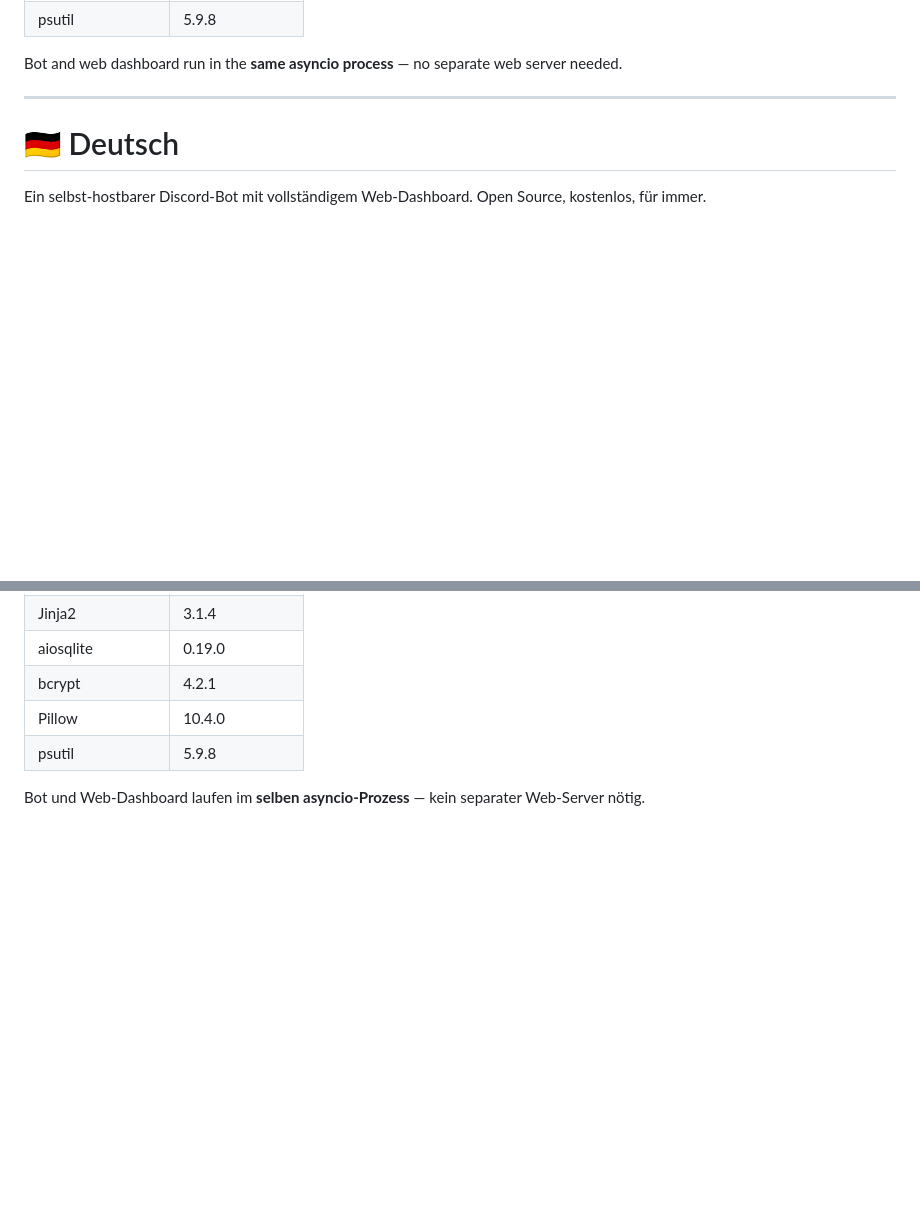
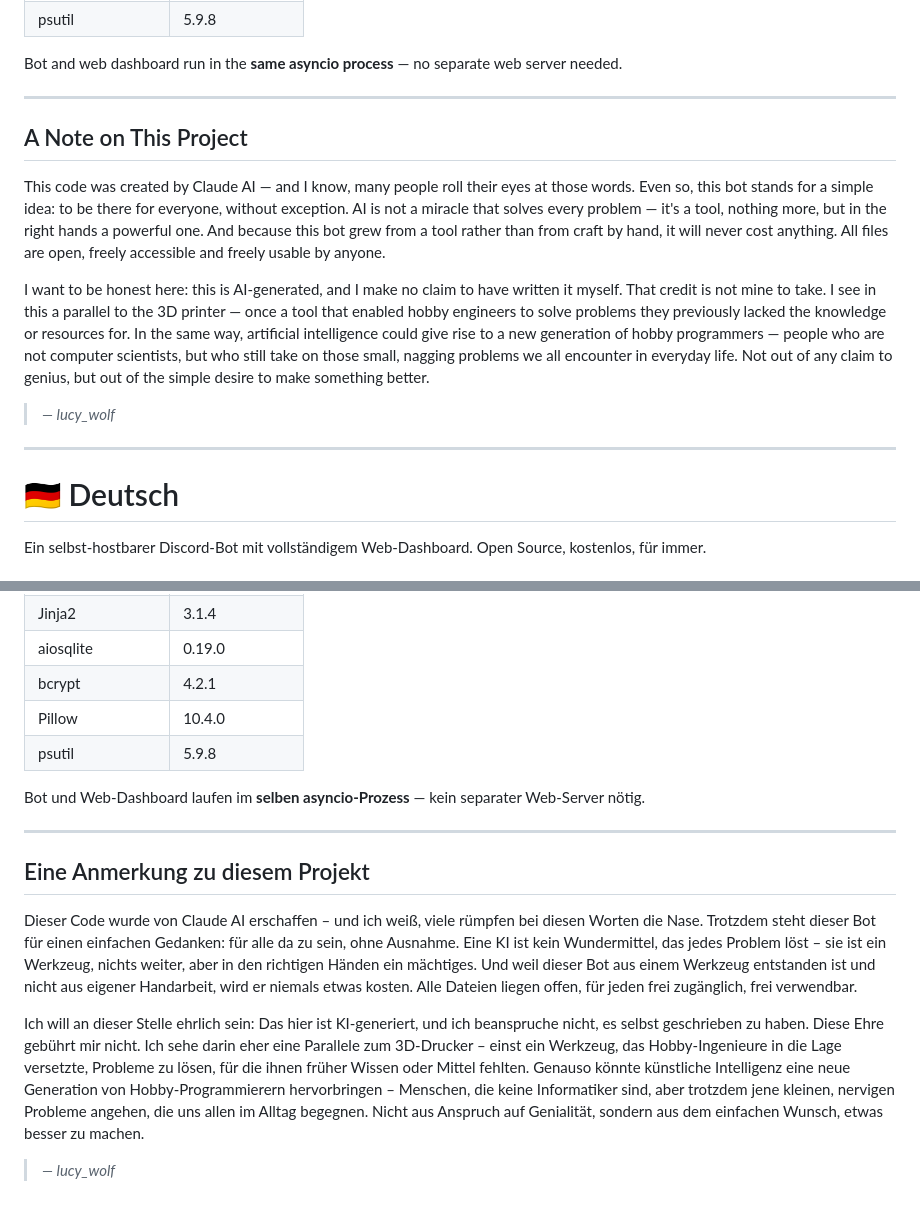
Before and after one commit to LucyWolf/phobos-bot, a Markdown page: README.md, 2 parts joined by grey strips. GitHub-like rendering; blank space fills up the shorter version.

Commit message:
docs: add closing note on AI authorship to EN and DE readme

```diff
--- a/README.md
+++ b/README.md
@@ -322,6 +322,16 @@ Bot and web dashboard run in the **same asyncio process** — no separate web se
 
 ---
 
+## A Note on This Project
+
+This code was created by Claude AI — and I know, many people roll their eyes at those words. Even so, this bot stands for a simple idea: to be there for everyone, without exception. AI is not a miracle that solves every problem — it's a tool, nothing more, but in the right hands a powerful one. And because this bot grew from a tool rather than from craft by hand, it will never cost anything. All files are open, freely accessible and freely usable by anyone.
+
+I want to be honest here: this is AI-generated, and I make no claim to have written it myself. That credit is not mine to take. I see in this a parallel to the 3D printer — once a tool that enabled hobby engineers to solve problems they previously lacked the knowledge or resources for. In the same way, artificial intelligence could give rise to a new generation of hobby programmers — people who are not computer scientists, but who still take on those small, nagging problems we all encounter in everyday life. Not out of any claim to genius, but out of the simple desire to make something better.
+
+> *— lucy_wolf*
+
+---
+
 <a name="deutsch"></a>
 # 🇩🇪 Deutsch
 
@@ -635,3 +645,13 @@ phobos-bot/
 | psutil | 5.9.8 |
 
 Bot und Web-Dashboard laufen im **selben asyncio-Prozess** — kein separater Web-Server nötig.
+
+---
+
+## Eine Anmerkung zu diesem Projekt
+
+Dieser Code wurde von Claude AI erschaffen – und ich weiß, viele rümpfen bei diesen Worten die Nase. Trotzdem steht dieser Bot für einen einfachen Gedanken: für alle da zu sein, ohne Ausnahme. Eine KI ist kein Wundermittel, das jedes Problem löst – sie ist ein Werkzeug, nichts weiter, aber in den richtigen Händen ein mächtiges. Und weil dieser Bot aus einem Werkzeug entstanden ist und nicht aus eigener Handarbeit, wird er niemals etwas kosten. Alle Dateien liegen offen, für jeden frei zugänglich, frei verwendbar.
+
+Ich will an dieser Stelle ehrlich sein: Das hier ist KI-generiert, und ich beanspruche nicht, es selbst geschrieben zu haben. Diese Ehre gebührt mir nicht. Ich sehe darin eher eine Parallele zum 3D-Drucker – einst ein Werkzeug, das Hobby-Ingenieure in die Lage versetzte, Probleme zu lösen, für die ihnen früher Wissen oder Mittel fehlten. Genauso könnte künstliche Intelligenz eine neue Generation von Hobby-Programmierern hervorbringen – Menschen, die keine Informatiker sind, aber trotzdem jene kleinen, nervigen Probleme angehen, die uns allen im Alltag begegnen. Nicht aus Anspruch auf Genialität, sondern aus dem einfachen Wunsch, etwas besser zu machen.
+
+> *— lucy_wolf*
```
